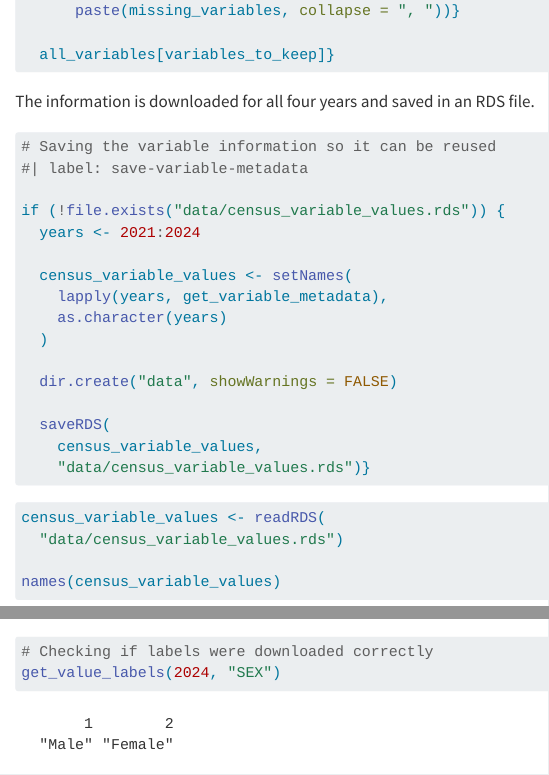
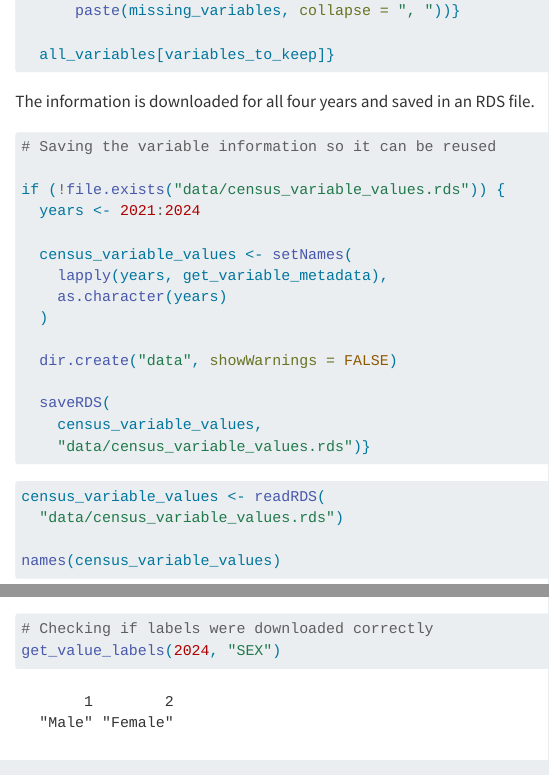
Before and after one commit to lasyaharini-cloud/ST558_Project1, a Quarto document (Project_1.qmd): the page in a window 1100 px wide, from 1770 px down, and a second part further down, joined at a grey line. Rendered offline with R 4.5, knitr and Pandoc in place of Quarto, with nearby package versions; some code elsewhere in the file could not run offline.

Commit message:
Remove unused chunk label and rebuild webpage

````diff
--- a/Project_1.qmd
+++ b/Project_1.qmd
@@ -89,7 +89,6 @@ The information is downloaded for all four years and saved in an RDS file.
 
 ```{r}
 # Saving the variable information so it can be reused
-#| label: save-variable-metadata
 
 if (!file.exists("data/census_variable_values.rds")) {
   years <- 2021:2024
````
Also changed, not shown: docs/search.json, 2 other files.
